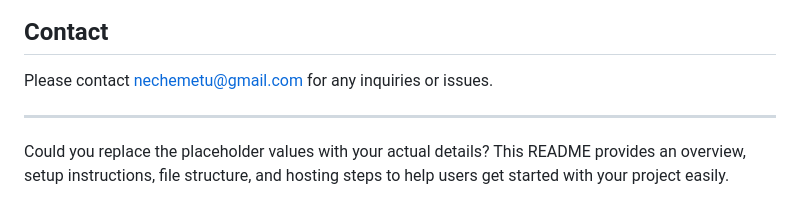
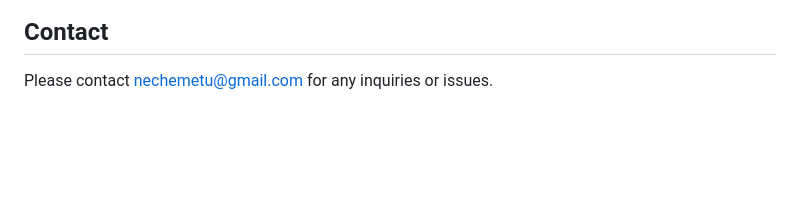
Before and after one commit to NecheyGrace/Link, a Markdown page: README.md, the part around the change. GitHub-like rendering; blank space fills up the shorter version.

```diff
--- a/README.md
+++ b/README.md
@@ -197,7 +197,3 @@ This project is licensed under the MIT License. See the LICENSE file for more de
 ## Contact
 
 Please contact [nechemetu@gmail.com](mailto:nechemetu@gmail.com) for any inquiries or issues.
-
----
-
-Could you replace the placeholder values with your actual details? This README provides an overview, setup instructions, file structure, and hosting steps to help users get started with your project easily.
```
